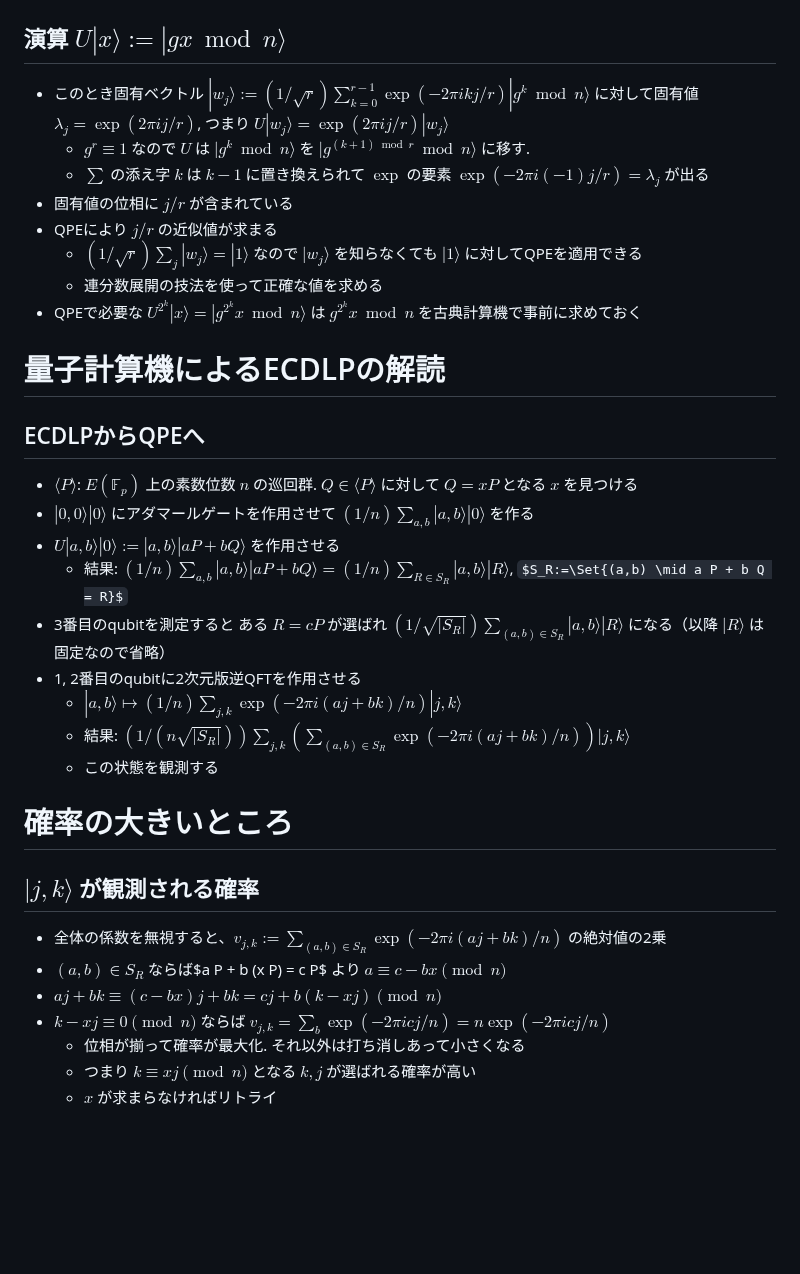
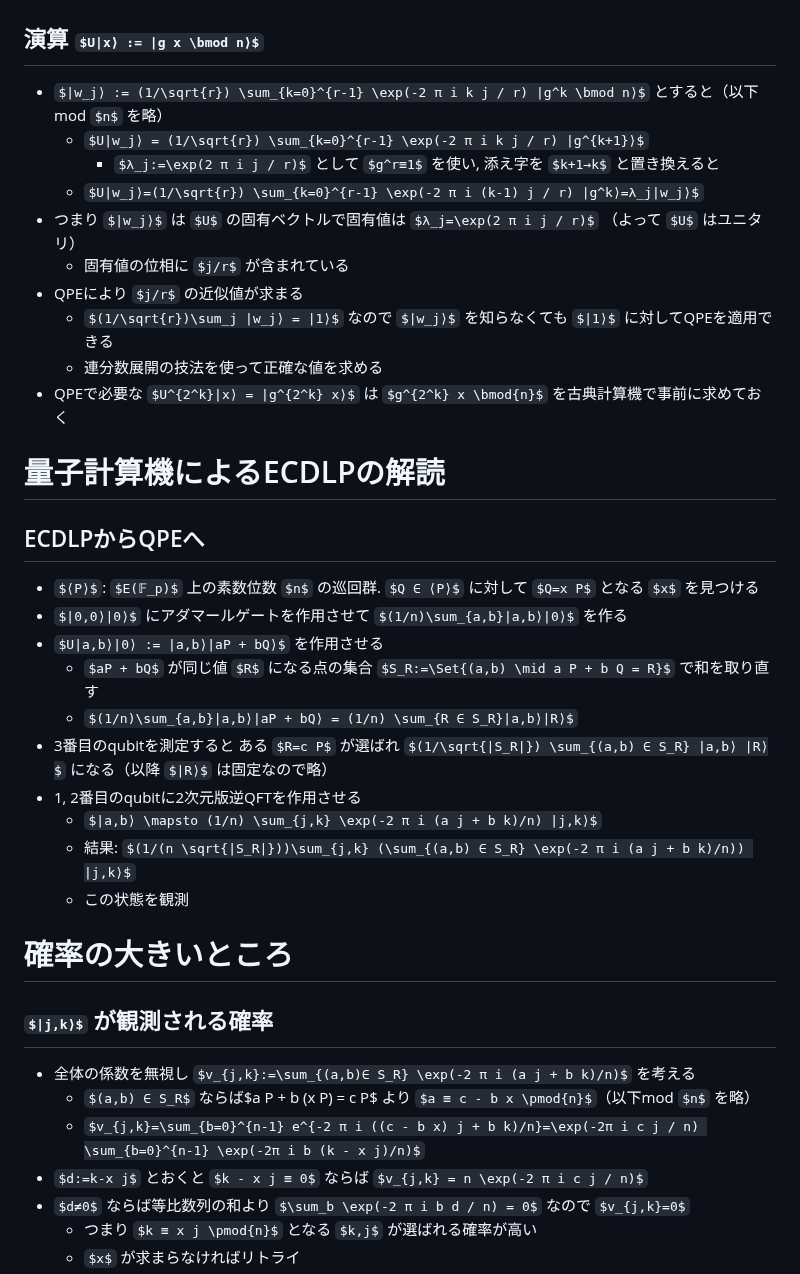
Before and after one commit to herumi/lecture-crypto, a Markdown page: lec-qc.md, the part around one of its changes. Drawn GitHub-style; some formulas as TeX source; blank space fills up the shorter version.

Commit message:
update lec-qc

```diff
--- a/lec-qc.md
+++ b/lec-qc.md
@@ -375,34 +375,38 @@ $U_f : |x⟩ ⊗ |y⟩ \mapsto |x⟩ ⊗ |y ⊕ f(x)⟩$ と定義する
 
 # QPEを用いた位数計算の概略
 ## 演算 $U|x⟩ := |g x \bmod n⟩$
-- このとき固有ベクトル $|w_j⟩ := (1/\sqrt{r}) \sum_{k=0}^{r-1} \exp(-2 π i k j / r) |g^k \bmod n⟩$ に対して固有値 $λ_j =\exp(2 π i j / r)$, つまり $U |w_j⟩ = \exp(2 π i j / r) |w_j⟩$
-  -  $g^r≡1$ なので $U$ は $|g^k \bmod n⟩$ を $|g^{(k+1)\bmod {r}} \bmod n⟩$ に移す.
-  - $\sum$ の添え字 $k$ は $k-1$ に置き換えられて $\exp$ の要素 $\exp(-2 π i (-1)j / r)=λ_j$ が出る
-- 固有値の位相に $j/r$ が含まれている
+- $|w_j⟩ := (1/\sqrt{r}) \sum_{k=0}^{r-1} \exp(-2 π i k j / r) |g^k \bmod n⟩$ とすると（以下mod $n$ を略）
+  - $U|w_j⟩ = (1/\sqrt{r}) \sum_{k=0}^{r-1} \exp(-2 π i k j / r) |g^{k+1}⟩$
+    - $λ_j:=\exp(2 π i j / r)$ として $g^r≡1$ を使い, 添え字を $k+1→k$ と置き換えると
+  - $U|w_j⟩=(1/\sqrt{r}) \sum_{k=0}^{r-1} \exp(-2 π i (k-1) j / r) |g^k⟩=λ_j|w_j⟩$
+- つまり $|w_j⟩$ は $U$ の固有ベクトルで固有値は $λ_j=\exp(2 π i j / r)$ （よって $U$ はユニタリ）
+  - 固有値の位相に $j/r$ が含まれている
 - QPEにより $j/r$ の近似値が求まる
   - $(1/\sqrt{r})\sum_j |w_j⟩ = |1⟩$ なので $|w_j⟩$ を知らなくても $|1⟩$ に対してQPEを適用できる
   - 連分数展開の技法を使って正確な値を求める
-- QPEで必要な $U^{2^k}|x⟩ = |g^{2^k} x \bmod n⟩$ は $g^{2^k} x \bmod n$ を古典計算機で事前に求めておく
+- QPEで必要な $U^{2^k}|x⟩ = |g^{2^k} x⟩$ は $g^{2^k} x \bmod{n}$ を古典計算機で事前に求めておく
 
 # 量子計算機によるECDLPの解読
 ## ECDLPからQPEへ
 - $⟨P⟩$: $E(𝔽_p)$ 上の素数位数 $n$ の巡回群. $Q ∈ ⟨P⟩$ に対して $Q=x P$ となる $x$ を見つける
 - $|0,0⟩|0⟩$ にアダマールゲートを作用させて $(1/n)\sum_{a,b}|a,b⟩|0⟩$ を作る
 - $U|a,b⟩|0⟩ := |a,b⟩|aP + bQ⟩$ を作用させる
-  - 結果: $(1/n)\sum_{a,b}|a,b⟩|aP + bQ⟩ = (1/n) \sum_{R ∈ S_R}|a,b⟩|R⟩$, $S_R:=\Set{(a,b) \mid a P + b Q = R}$
-- 3番目のqubitを測定すると ある $R=c P$ が選ばれ $(1/\sqrt{|S_R|}) \sum_{(a,b) ∈ S_R} |a,b⟩ |R⟩$ になる（以降 $|R⟩$ は固定なので省略）
+  - $aP + bQ$ が同じ値 $R$ になる点の集合 $S_R:=\Set{(a,b) \mid a P + b Q = R}$ で和を取り直す
+  - $(1/n)\sum_{a,b}|a,b⟩|aP + bQ⟩ = (1/n) \sum_{R ∈ S_R}|a,b⟩|R⟩$
+- 3番目のqubitを測定すると
+ある $R=c P$ が選ばれ $(1/\sqrt{|S_R|}) \sum_{(a,b) ∈ S_R} |a,b⟩ |R⟩$ になる（以降 $|R⟩$ は固定なので略）
 - 1, 2番目のqubitに2次元版逆QFTを作用させる
   - $|a,b⟩ \mapsto (1/n) \sum_{j,k} \exp(-2 π i (a j + b k)/n) |j,k⟩$
   - 結果: $(1/(n \sqrt{|S_R|}))\sum_{j,k} (\sum_{(a,b) ∈ S_R} \exp(-2 π i (a j + b k)/n)) |j,k⟩$
-  - この状態を観測する
+  - この状態を観測
 
 # 確率の大きいところ
 ## $|j,k⟩$ が観測される確率
-- 全体の係数を無視すると、$v_{j,k}:=\sum_{(a,b)∈ S_R} \exp(-2 π i (a j + b k)/n)$ の絶対値の2乗
-- $(a,b) ∈ S_R$ ならば$a P + b (x P) = c P$ より $a ≡ c - b x \pmod{n}$
-- $a j + b k ≡ (c - b x) j + b k = c j + b(k - x j) \pmod{n}$
-- $k - x j ≡ 0 \pmod{n}$ ならば $v_{j,k} = \sum_b \exp(-2 π i c j / n) = n \exp(-2 π i c j / n)$
-  - 位相が揃って確率が最大化. それ以外は打ち消しあって小さくなる
+- 全体の係数を無視し $v_{j,k}:=\sum_{(a,b)∈ S_R} \exp(-2 π i (a j + b k)/n)$ を考える
+  - $(a,b) ∈ S_R$ ならば$a P + b (x P) = c P$ より $a ≡ c - b x \pmod{n}$（以下mod $n$ を略）
+  - $v_{j,k}=\sum_{b=0}^{n-1} e^{-2 π i ((c - b x) j + b k)/n}=\exp(-2π i c j / n) \sum_{b=0}^{n-1} \exp(-2π i b (k - x j)/n)$
+- $d:=k-x j$ とおくと $k - x j ≡ 0$ ならば $v_{j,k} = n \exp(-2 π i c j / n)$
+- $d≠0$ ならば等比数列の和より $\sum_b \exp(-2 π i b d / n) = 0$ なので $v_{j,k}=0$
   - つまり $k ≡ x j \pmod{n}$ となる $k,j$ が選ばれる確率が高い
   - $x$ が求まらなければリトライ
 - 全体で $O((\log p)^3)$ で解けることが知られている
```
Also changed, not shown: other parts of lec-qc.md (+1 -1 lines).
